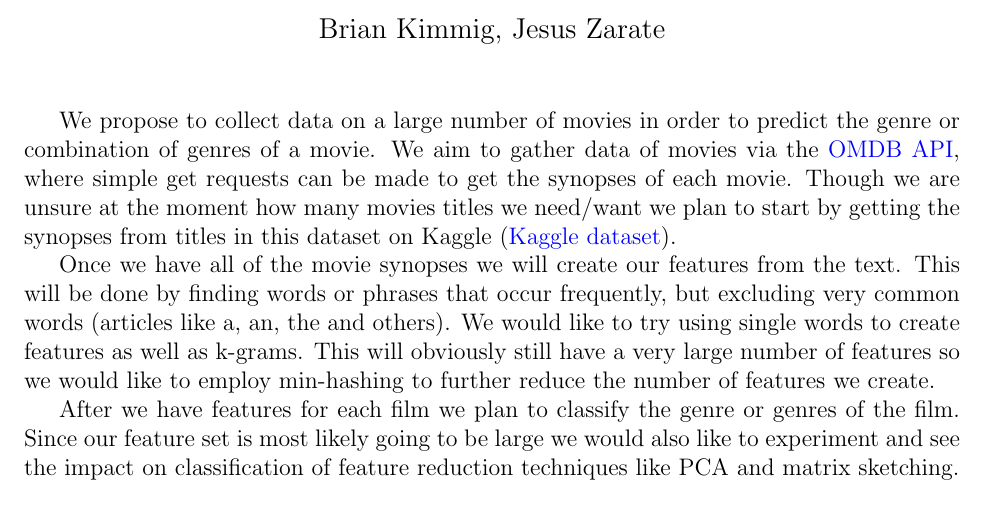
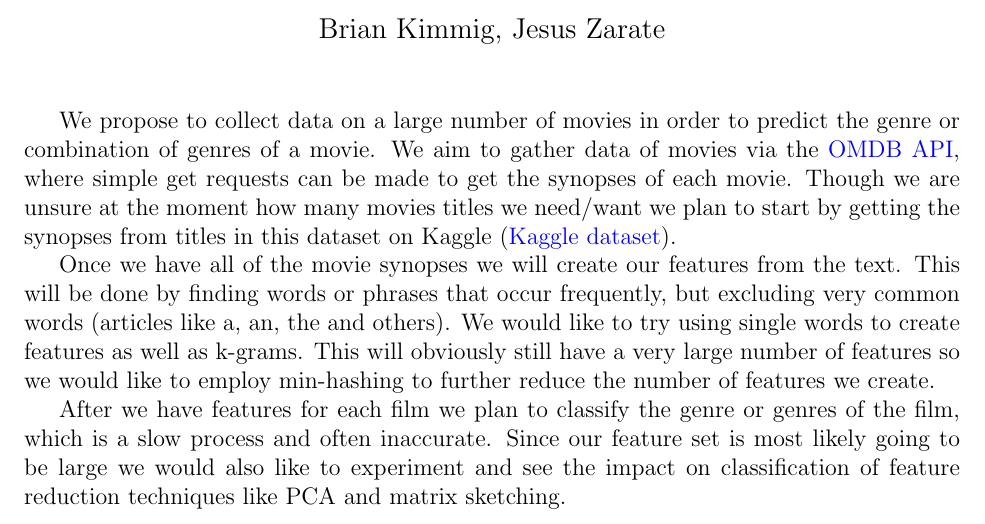
Before and after one commit to bkimmig/data-mining-project, a LaTeX document (proposal/proposal.tex): part of the page, cut so that both start at the same text. Compiled offline with pdfLaTeX.

Commit message:
updated proposal

```diff
--- a/proposal/proposal.tex
+++ b/proposal/proposal.tex
@@ -9,11 +9,9 @@
 \begin{document}
 
 \maketitle
-
 We propose to collect data on a large number of movies in order to predict the genre or combination of genres of a movie. We aim to gather data of movies via the \href{https://www.omdbapi.com/}{OMDB API}, where simple get requests can be made to get the synopses of each movie. Though we are unsure at the moment how many movies titles we need/want we plan to start by getting the synopses from titles in this dataset on Kaggle (\href{https://www.kaggle.com/deepmatrix/imdb-5000-movie-dataset}{Kaggle dataset}).
 
 Once we have all of the movie synopses we will create our features from the text. This will be done by finding words or phrases that occur frequently, but excluding very common words (articles like a, an, the and others). We would like to try using single words to create features as well as k-grams. This will obviously still have a very large number of features so we would like to employ min-hashing to further reduce the number of features we create.
 
-After we have features for each film we plan to classify the genre or genres of the film. Since our feature set is most likely going to be large we would also like to experiment and see the impact on classification of feature reduction techniques like PCA and matrix sketching.
-
+After we have features for each film we plan to classify the genre or genres of the film, which is a slow process and often inaccurate. Since our feature set is most likely going to be large we would also like to experiment and see the impact on classification of feature reduction techniques like PCA and matrix sketching.
 \end{document}
```
Also changed, not shown: proposal/proposal.pdf, 1 other file.
